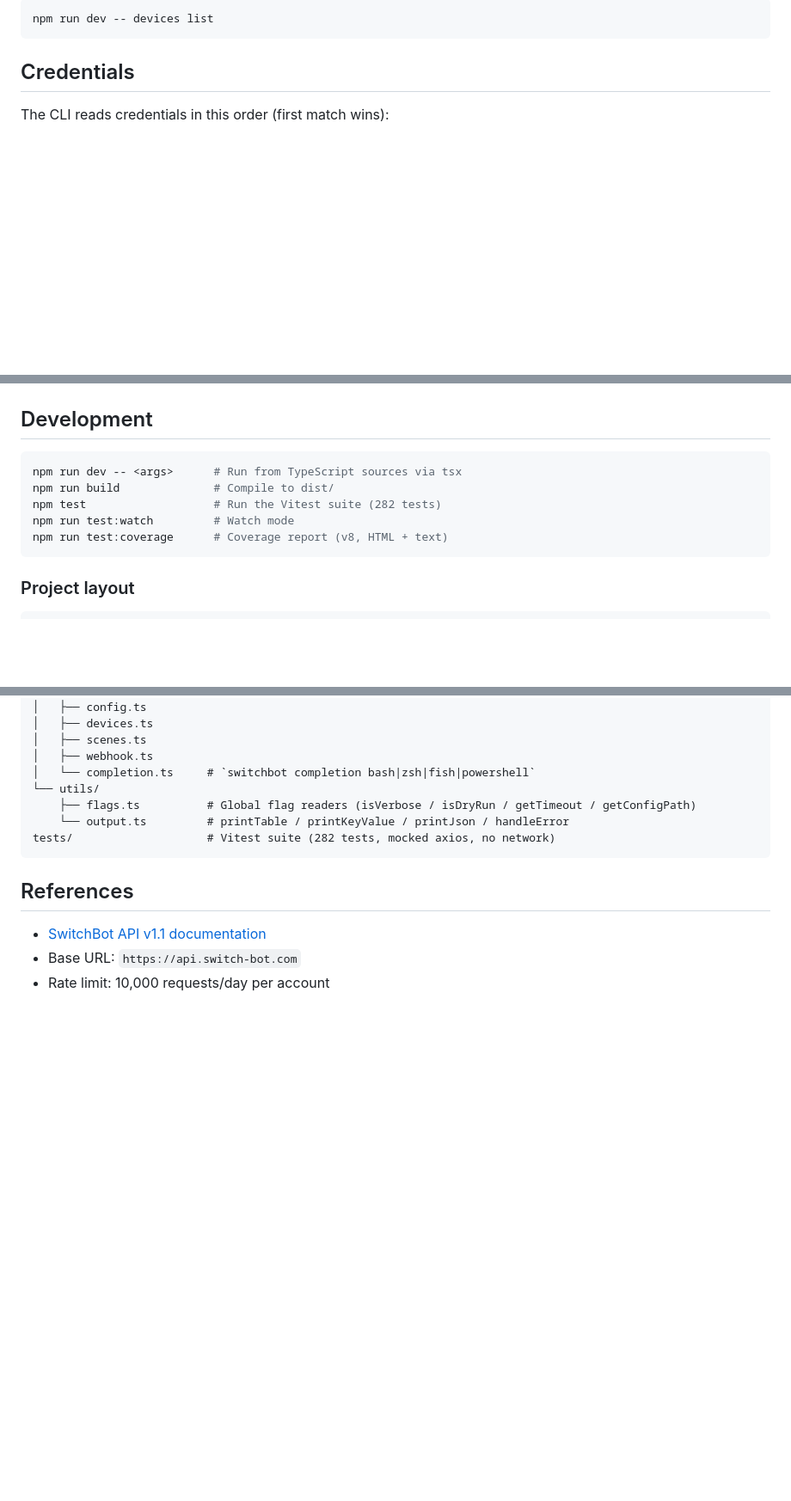
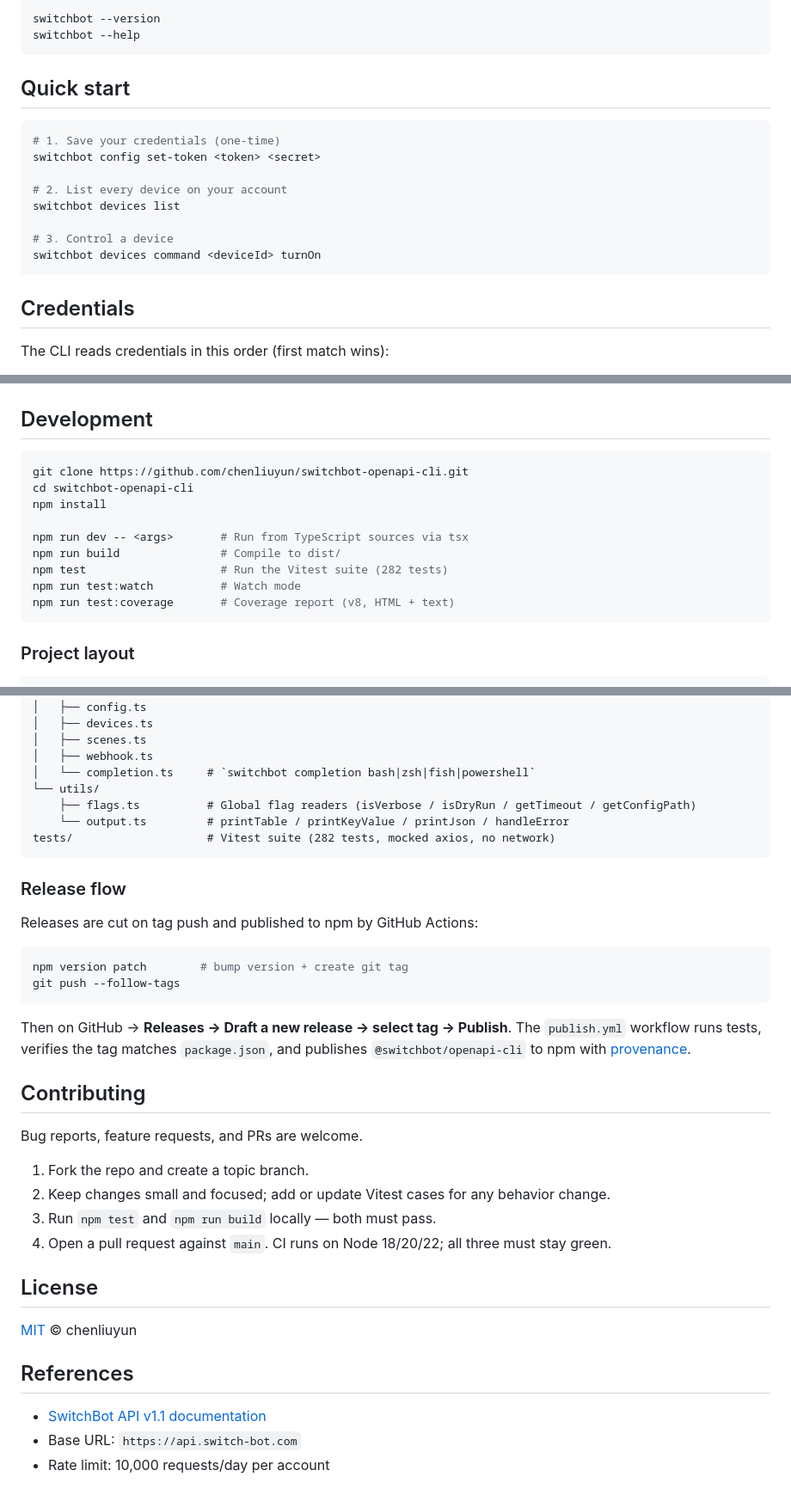
Before and after one commit to OpenWonderLabs/switchbot-openapi-cli, a Markdown page: README.md, 3 parts joined by grey strips. Shown at 86% size. GitHub-like rendering; blank space fills up the shorter version.

````diff
--- a/README.md
+++ b/README.md
@@ -23,6 +79,20 @@ During development you can run directly from sources without building:
 
 ```bash
-npm run dev -- devices list
+switchbot --version
+switchbot --help
+```
+
+## Quick start
+
+```bash
+# 1. Save your credentials (one-time)
+switchbot config set-token <token> <secret>
+
+# 2. List every device on your account
+switchbot devices list
+
+# 3. Control a device
+switchbot devices command <deviceId> turnOn
 ```
 
 ## Credentials
@@ -242,11 +312,15 @@ switchbot scenes list --json | jq -r '.[] | "\(.sceneId) \(.sceneName)"'
 ## Development
 
 ```bash
-npm run dev -- <args>      # Run from TypeScript sources via tsx
-npm run build              # Compile to dist/
-npm test                   # Run the Vitest suite (282 tests)
-npm run test:watch         # Watch mode
-npm run test:coverage      # Coverage report (v8, HTML + text)
+git clone https://github.com/chenliuyun/switchbot-openapi-cli.git
+cd switchbot-openapi-cli
+npm install
+
+npm run dev -- <args>       # Run from TypeScript sources via tsx
+npm run build               # Compile to dist/
+npm test                    # Run the Vitest suite (282 tests)
+npm run test:watch          # Watch mode
+npm run test:coverage       # Coverage report (v8, HTML + text)
 ```
 
 ### Project layout
@@ -271,6 +345,30 @@ src/
 tests/                    # Vitest suite (282 tests, mocked axios, no network)
 ```
 
+### Release flow
+
+Releases are cut on tag push and published to npm by GitHub Actions:
+
+```bash
+npm version patch        # bump version + create git tag
+git push --follow-tags
+```
+
+Then on GitHub → **Releases → Draft a new release → select tag → Publish**. The `publish.yml` workflow runs tests, verifies the tag matches `package.json`, and publishes `@switchbot/openapi-cli` to npm with [provenance](https://docs.npmjs.com/generating-provenance-statements).
+
+## Contributing
+
+Bug reports, feature requests, and PRs are welcome.
+
+1. Fork the repo and create a topic branch.
+2. Keep changes small and focused; add or update Vitest cases for any behavior change.
+3. Run `npm test` and `npm run build` locally — both must pass.
+4. Open a pull request against `main`. CI runs on Node 18/20/22; all three must stay green.
+
+## License
+
+[MIT](./LICENSE) © chenliuyun
+
 ## References
 
 - [SwitchBot API v1.1 documentation](https://github.com/OpenWonderLabs/SwitchBotAPI)
````
Also changed, not shown: other parts of README.md (+78 -22 lines).
